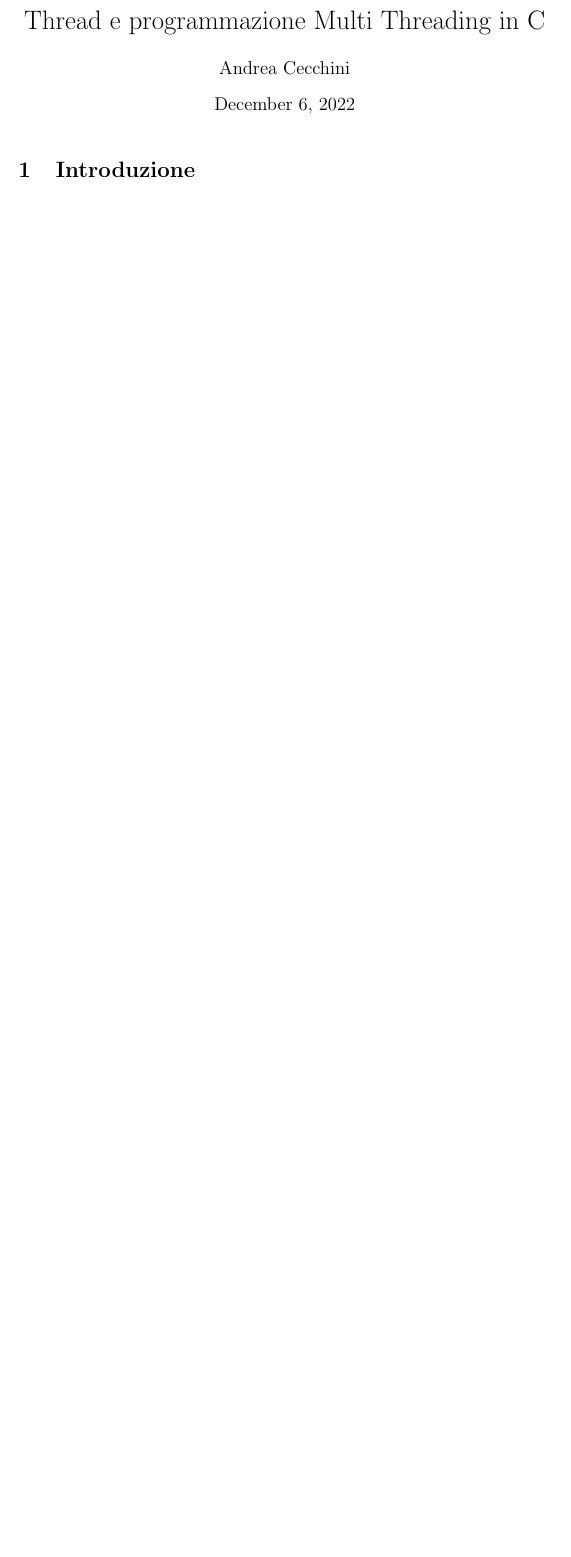
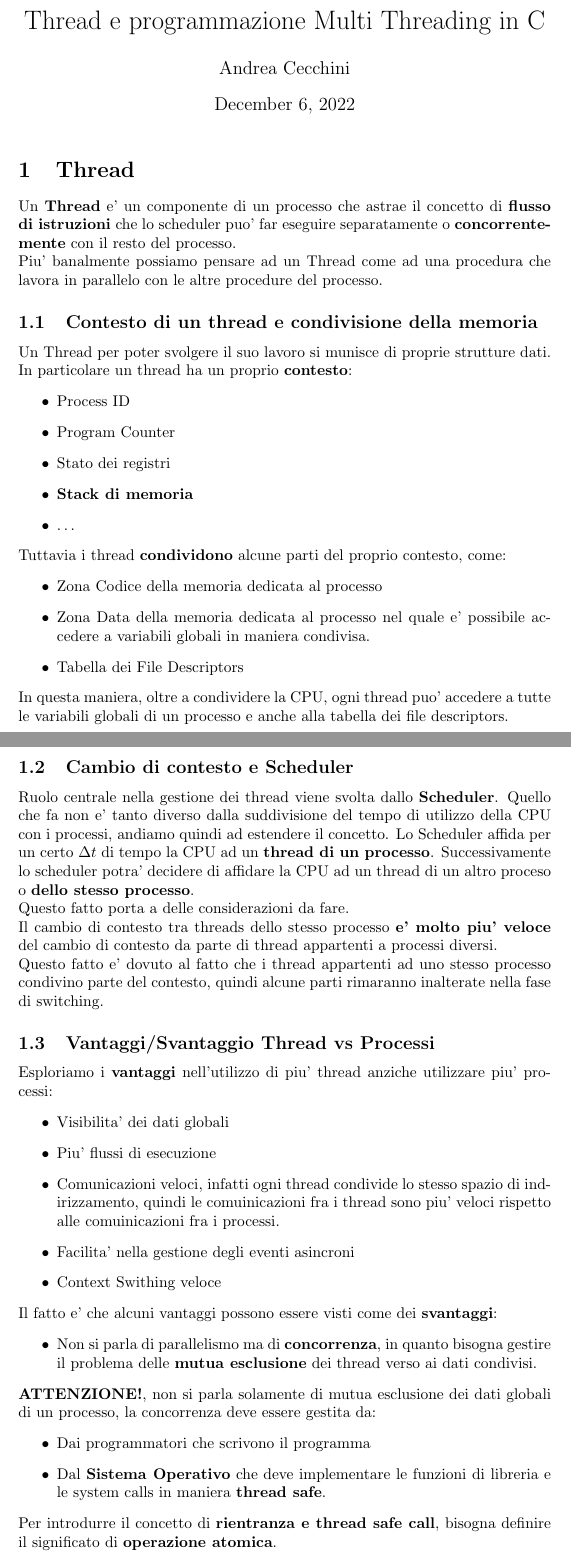
Before and after one commit to andreacecchini/Threads_C, a LaTeX document (latex/main.tex): part of the page before the commit and two parts of pages 1 and 2 of 3 after it, the two joined at a grey line, cut so that both start at the same text, the shorter picture padded with empty space. Compiled offline with pdfLaTeX.

Commit message:
First part of lessons

```diff
--- a/latex/main.tex
+++ b/latex/main.tex
@@ -10,4 +10,90 @@
 \begin{document}
     % Let visualize the title on the first page
     \maketitle
-    \section{Introduzione}
+    % Introduction
+    \section{Thread}
+    % DEFINITION: Thread
+    Un \textbf{Thread} e' un componente di un processo che astrae
+    il concetto di \textbf{flusso di istruzioni} che lo scheduler puo'
+    far eseguire separatamente o \textbf{concorrentemente} con il resto
+    del processo.
+    \\
+    Piu' banalmente possiamo pensare ad un Thread come ad una procedura
+    che lavora in parallelo con le altre procedure del processo.
+
+    % Strutture dati di un thread e condivisione della memoria
+    \subsection{Contesto di un thread e condivisione della memoria}
+    Un Thread per poter svolgere il suo lavoro si munisce di proprie
+    strutture dati.
+    \\
+    In particolare un thread ha un proprio \textbf{contesto}:
+    \begin{itemize}
+        \item Process ID
+        \item Program Counter
+        \item Stato dei registri
+        \item \textbf{Stack di memoria}
+        \item \dots
+    \end{itemize}
+    Tuttavia i thread \textbf{condividono} alcune parti del proprio
+    contesto, come:
+    \begin{itemize}
+        \item Zona Codice della memoria dedicata al processo
+        \item Zona Data della memoria dedicata al processo nel quale e'
+        possibile accedere a variabili globali in maniera condivisa.
+        \item Tabella dei File Descriptors
+    \end{itemize}
+    In questa maniera, oltre a condividere la CPU, ogni thread puo'
+    accedere a tutte le variabili globali di un processo e anche alla
+    tabella dei file descriptors.
+
+    % Gestione dello scheduler di un thread
+    \subsection{Cambio di contesto e Scheduler}
+    Ruolo centrale nella gestione dei thread viene svolta dallo
+    \textbf{Scheduler}.
+    Quello che fa non e' tanto diverso dalla suddivisione del tempo di
+    utilizzo della CPU con i processi, andiamo quindi ad estendere il
+    concetto.
+    Lo Scheduler affida per un certo \( \Delta t \) di tempo la CPU
+    ad un \textbf{thread di un processo}.
+    Successivamente lo scheduler potra' decidere di affidare la CPU
+    ad un thread di un altro proceso o \textbf{dello stesso processo}.
+    \\
+    Questo fatto porta a delle considerazioni da fare.
+    \\
+    Il cambio di contesto tra threads dello stesso processo \textbf{e'
+    molto piu' veloce} del cambio di contesto da parte di thread
+    appartenti a processi diversi.
+    \\
+    Questo fatto e' dovuto al fatto che i thread appartenti ad uno stesso
+    processo condivino parte del contesto, quindi alcune parti rimaranno
+    inalterate nella fase di switching.
+    % Vantaggi/svantaggi dell'utilizzo dei thread al posto dei processi
+    \subsection{Vantaggi/Svantaggio Thread vs Processi}
+    Esploriamo i \textbf{vantaggi} nell'utilizzo di piu' thread
+    anziche utilizzare piu' processi:
+    \begin{itemize}
+       \item Visibilita' dei dati globali
+       \item Piu' flussi di esecuzione
+       \item Comunicazioni veloci, infatti ogni thread condivide lo
+        stesso spazio di indirizzamento, quindi le comuinicazioni fra i
+        thread sono piu' veloci rispetto alle comuinicazioni fra i processi.
+       \item Facilita' nella gestione degli eventi asincroni
+       \item Context Swithing veloce
+    \end{itemize}
+    Il fatto e' che alcuni vantaggi possono essere visti come dei \textbf{svantaggi}:
+    \begin{itemize}
+       \item Non si parla di parallelismo ma di \textbf{concorrenza},
+        in quanto bisogna gestire il problema delle \textbf{mutua
+        esclusione} dei thread verso ai dati condivisi.
+    \end{itemize}
+    \textbf{ATTENZIONE!}, non si parla solamente di mutua esclusione dei
+    dati globali di un processo, la concorrenza deve essere gestita da:
+    \begin{itemize}
+       \item Dai programmatori che scrivono il programma
+       \item Dal \textbf{Sistema Operativo} che deve implementare le
+        funzioni di libreria e le system calls in maniera \textbf{thread safe}.
+    \end{itemize}
+    Per introdurre il concetto di \textbf{rientranza e thread safe call},
+    bisogna definire il significato di \textbf{operazione atomica}.
+    % Atomicità delle operazioni
+    \subsection{Atomicita' delle operazioni}
```
Also changed, not shown: latex/main.pdf (added), latex/main.tex (16 more changed lines).
